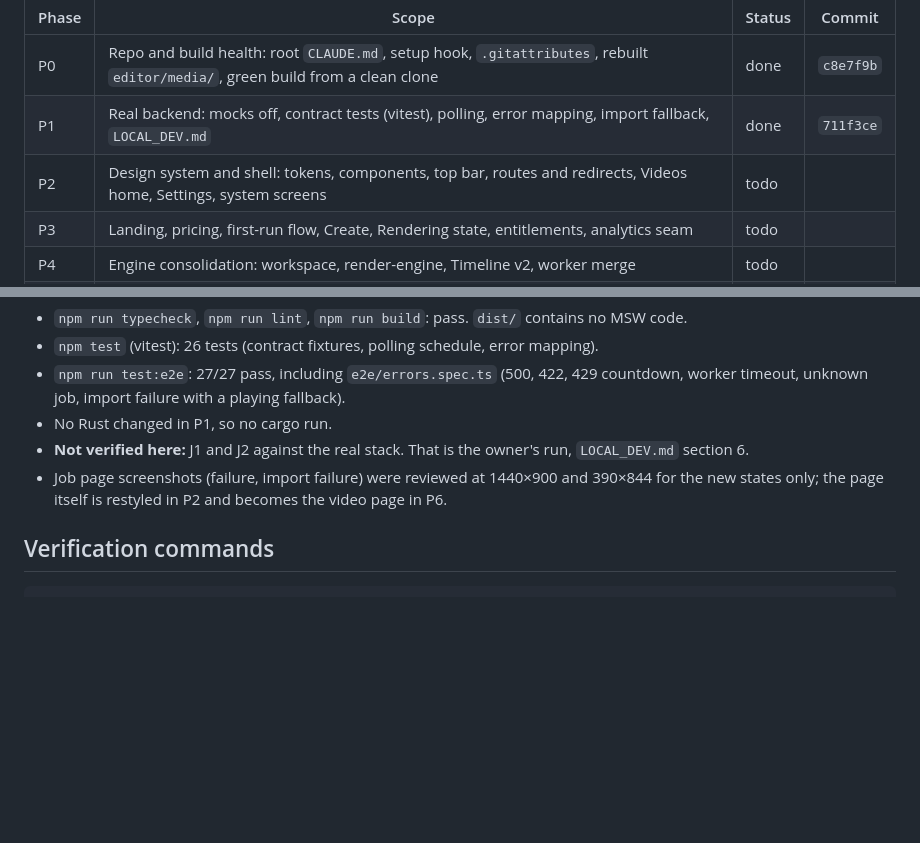
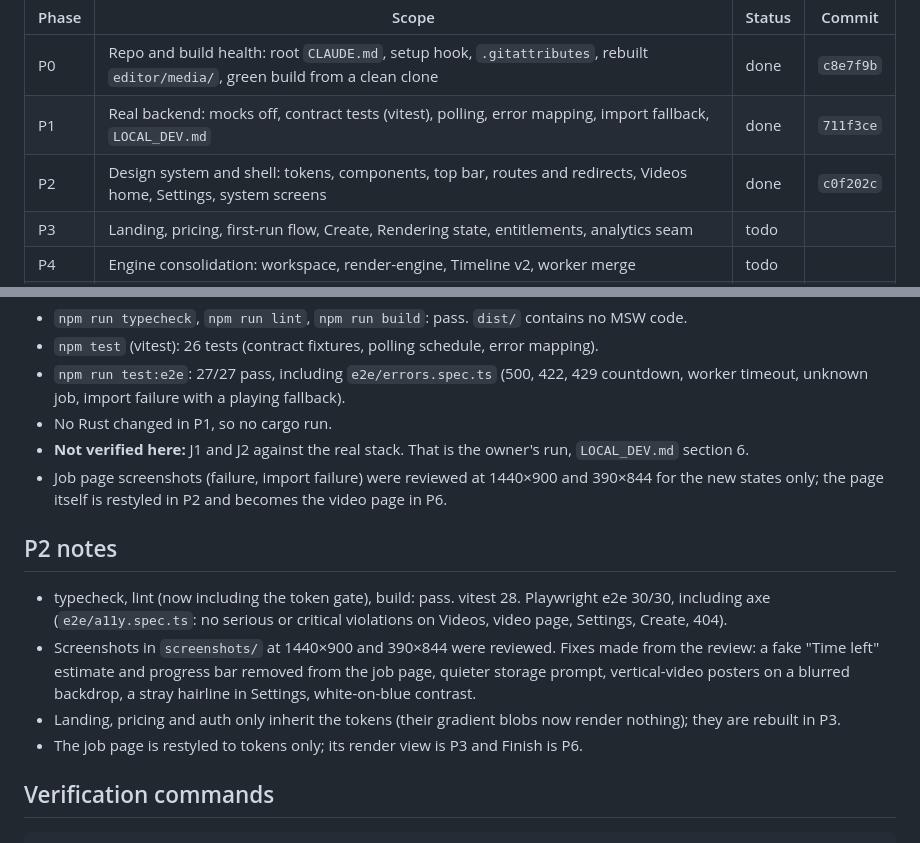
Before and after one commit to mayanpathak/Animato, a Markdown page: animation_frontend/PROGRESS.md, 2 parts joined by grey strips. Drawn GitHub-style; blank space fills up the shorter version.

Commit message:
docs(progress): P2 done
Co-Authored-By: Claude Opus 5.5 <noreply@anthropic.com>
Claude-Session: https://claude.ai/code/session_01F7BMjGhD7zem1SuTiQ1uXA

````diff
--- a/animation_frontend/PROGRESS.md
+++ b/animation_frontend/PROGRESS.md
@@ -9,7 +9,7 @@ Markers: `todo`, `wip`, `done`, `blocked` (plan 0.3). The F0–F11 checklist of
 |---|---|---|---|
 | P0 | Repo and build health: root `CLAUDE.md`, setup hook, `.gitattributes`, rebuilt `editor/media/`, green build from a clean clone | done | `c8e7f9b` |
 | P1 | Real backend: mocks off, contract tests (vitest), polling, error mapping, import fallback, `LOCAL_DEV.md` | done | `711f3ce` |
-| P2 | Design system and shell: tokens, components, top bar, routes and redirects, Videos home, Settings, system screens | todo | |
+| P2 | Design system and shell: tokens, components, top bar, routes and redirects, Videos home, Settings, system screens | done | `c0f202c` |
 | P3 | Landing, pricing, first-run flow, Create, Rendering state, entitlements, analytics seam | todo | |
 | P4 | Engine consolidation: workspace, render-engine, Timeline v2, worker merge | todo | |
 | P5 | Vello graphics layer: version alignment, `animato-graphics`, `animato-overlay`, `FrameRenderer` | todo | |
@@ -39,6 +39,16 @@ Markers: `todo`, `wip`, `done`, `blocked` (plan 0.3). The F0–F11 checklist of
 - Job page screenshots (failure, import failure) were reviewed at 1440×900 and 390×844 for the new states only; the page
   itself is restyled in P2 and becomes the video page in P6.
 
+## P2 notes
+
+- typecheck, lint (now including the token gate), build: pass. vitest 28. Playwright e2e 30/30, including axe
+  (`e2e/a11y.spec.ts`: no serious or critical violations on Videos, video page, Settings, Create, 404).
+- Screenshots in `screenshots/` at 1440×900 and 390×844 were reviewed. Fixes made from the review: a fake "Time left"
+  estimate and progress bar removed from the job page, quieter storage prompt, vertical-video posters on a blurred
+  backdrop, a stray hairline in Settings, white-on-blue contrast.
+- Landing, pricing and auth only inherit the tokens (their gradient blobs now render nothing); they are rebuilt in P3.
+- The job page is restyled to tokens only; its render view is P3 and Finish is P6.
+
 ## Verification commands
 
 ```bash
````
